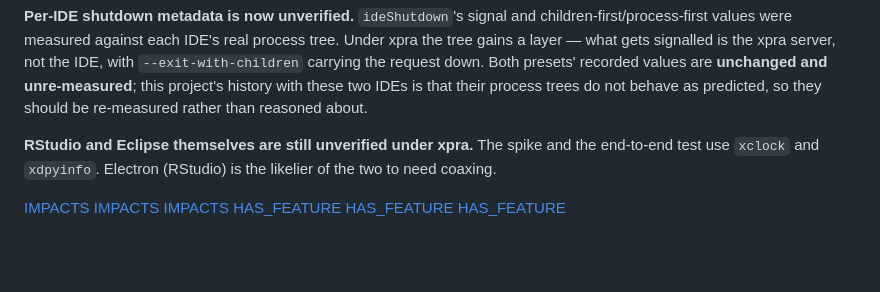
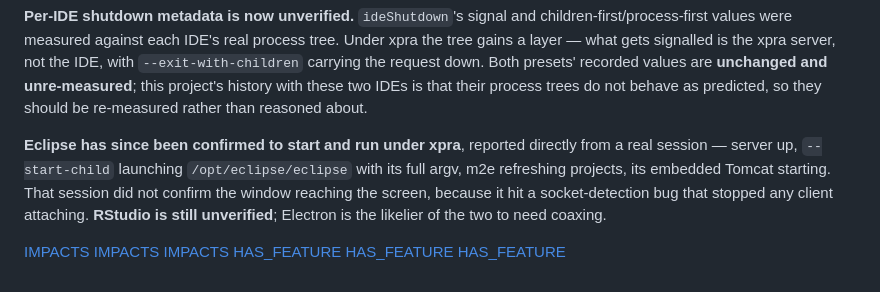
Before and after one commit to robchallen/scoder, a Markdown page: architecture/decision-records/0003-xpra-gui-isolation.md, the part around the change. GitHub-like rendering; blank space fills up the shorter version.

```diff
--- a/architecture/decision-records/0003-xpra-gui-isolation.md
+++ b/architecture/decision-records/0003-xpra-gui-isolation.md
@@ -120,9 +120,13 @@ this project's history with these two IDEs is that their process trees do
 not behave as predicted, so they should be re-measured rather than reasoned
 about.
 
-**RStudio and Eclipse themselves are still unverified under xpra.** The
-spike and the end-to-end test use `xclock` and `xdpyinfo`. Electron
-(RStudio) is the likelier of the two to need coaxing.
+**Eclipse has since been confirmed to start and run under xpra**, reported
+directly from a real session — server up, `--start-child` launching
+`/opt/eclipse/eclipse` with its full argv, m2e refreshing projects, its
+embedded Tomcat starting. That session did not confirm the window reaching
+the screen, because it hit a socket-detection bug that stopped any client
+attaching. **RStudio is still unverified**; Electron is the likelier of the
+two to need coaxing.
 
 [IMPACTS](/src/tools/presets.ts)
 [IMPACTS](/src/sandbox/xpra.ts)
```
Also changed, not shown: design/features/xpra-gui-isolation.md (+9 -3 lines).
